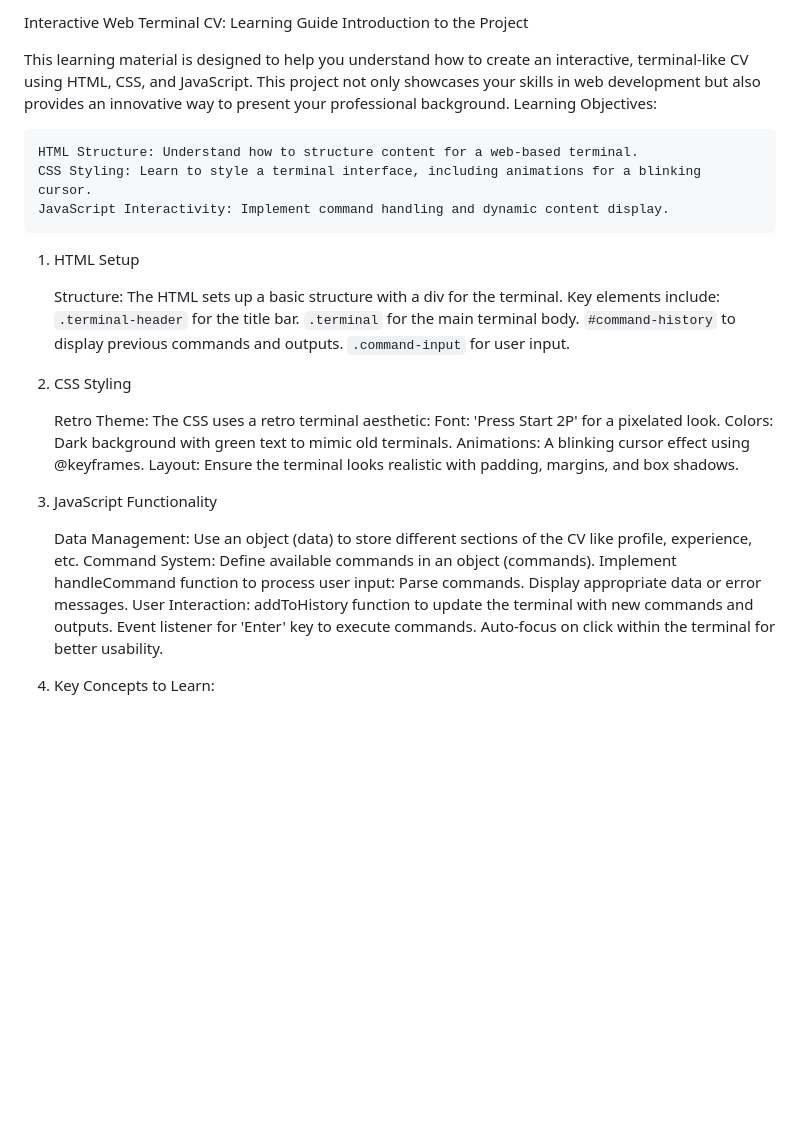
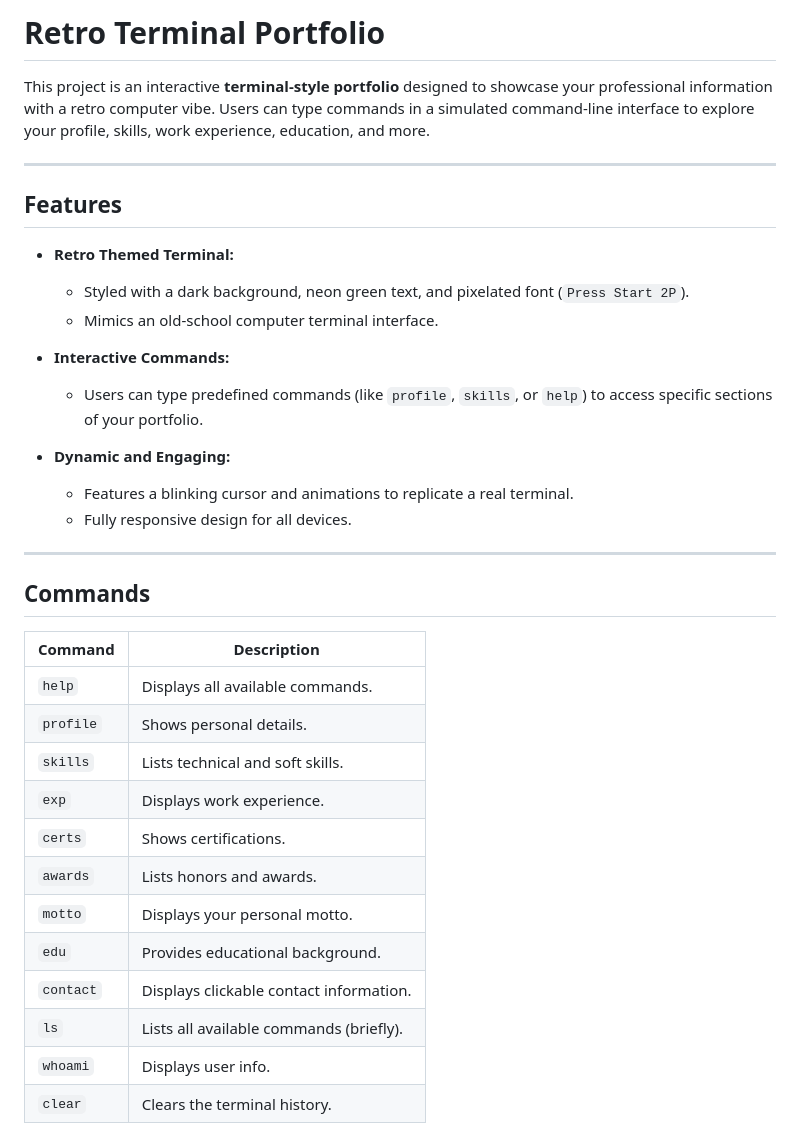
Before and after one commit to mdabir1203/abir.github.io, a Markdown page: README.md, the part around one of its changes. GitHub-like rendering; blank space fills up the shorter version.

```diff
--- a/README.md
+++ b/README.md
@@ -1,42 +1,38 @@
-Interactive Web Terminal CV: Learning Guide
-Introduction to the Project
+# Retro Terminal Portfolio
 
-This learning material is designed to help you understand how to create an interactive, terminal-like CV using HTML, CSS, and JavaScript. This project not only showcases your skills in web development but also provides an innovative way to present your professional background.
-Learning Objectives:
+This project is an interactive **terminal-style portfolio** designed to showcase your professional information with a retro computer vibe. Users can type commands in a simulated command-line interface to explore your profile, skills, work experience, education, and more.
 
-    HTML Structure: Understand how to structure content for a web-based terminal.
-    CSS Styling: Learn to style a terminal interface, including animations for a blinking cursor.
-    JavaScript Interactivity: Implement command handling and dynamic content display.
+---
 
-1. HTML Setup
+## **Features**
 
-    Structure: The HTML sets up a basic structure with a div for the terminal. Key elements include:
-        `.terminal-header` for the title bar.
-        `.terminal` for the main terminal body.
-        `#command-history` to display previous commands and outputs.
-        `.command-input` for user input.
+- **Retro Themed Terminal:**
+  - Styled with a dark background, neon green text, and pixelated font (`Press Start 2P`).
+  - Mimics an old-school computer terminal interface.
 
-2. CSS Styling
+- **Interactive Commands:**
+  - Users can type predefined commands (like `profile`, `skills`, or `help`) to access specific sections of your portfolio.
 
-    Retro Theme: The CSS uses a retro terminal aesthetic:
-        Font: 'Press Start 2P' for a pixelated look.
-        Colors: Dark background with green text to mimic old terminals.
-        Animations: A blinking cursor effect using @keyframes.
-    Layout: Ensure the terminal looks realistic with padding, margins, and box shadows.
+- **Dynamic and Engaging:**
+  - Features a blinking cursor and animations to replicate a real terminal.
+  - Fully responsive design for all devices.
 
-3. JavaScript Functionality
+---
 
-    Data Management:
-        Use an object (data) to store different sections of the CV like profile, experience, etc.
-    Command System:
-        Define available commands in an object (commands).
-        Implement handleCommand function to process user input:
-            Parse commands.
-            Display appropriate data or error messages.
-    User Interaction:
-        addToHistory function to update the terminal with new commands and outputs.
-        Event listener for 'Enter' key to execute commands.
-        Auto-focus on click within the terminal for better usability.
+## **Commands**
 
-4. Key Concepts to Learn:
+| Command     | Description                                                   |
+|-------------|---------------------------------------------------------------|
+| `help`      | Displays all available commands.                              |
+| `profile`   | Shows personal details.                                       |
+| `skills`    | Lists technical and soft skills.                              |
+| `exp`       | Displays work experience.                                     |
+| `certs`     | Shows certifications.                                         |
+| `awards`    | Lists honors and awards.                                      |
+| `motto`     | Displays your personal motto.                                 |
+| `edu`       | Provides educational background.                              |
+| `contact`   | Displays clickable contact information.                       |
+| `ls`        | Lists all available commands (briefly).                       |
+| `whoami`    | Displays user info.                                           |
+| `clear`     | Clears the terminal history.                                  |
 
```
Also changed, not shown: other parts of README.md (+51 -4 lines).
